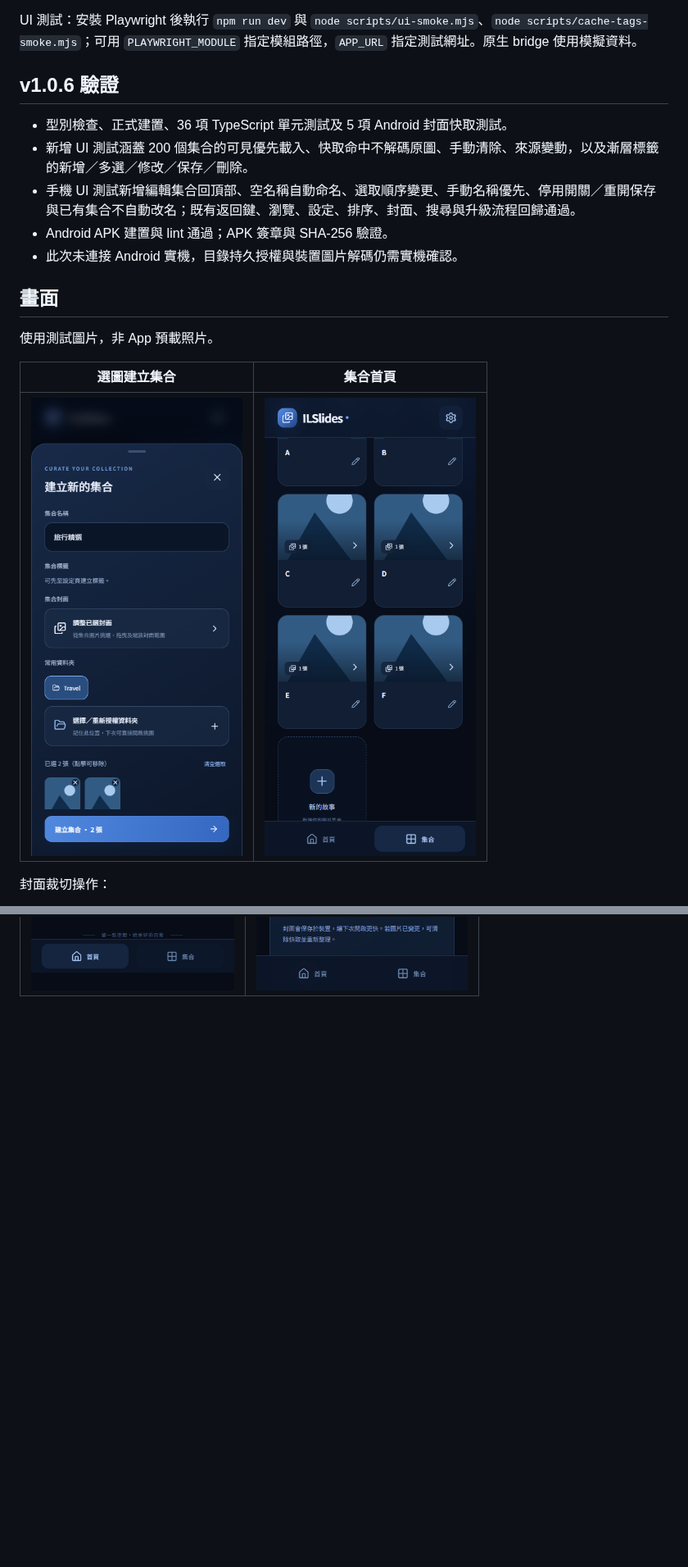
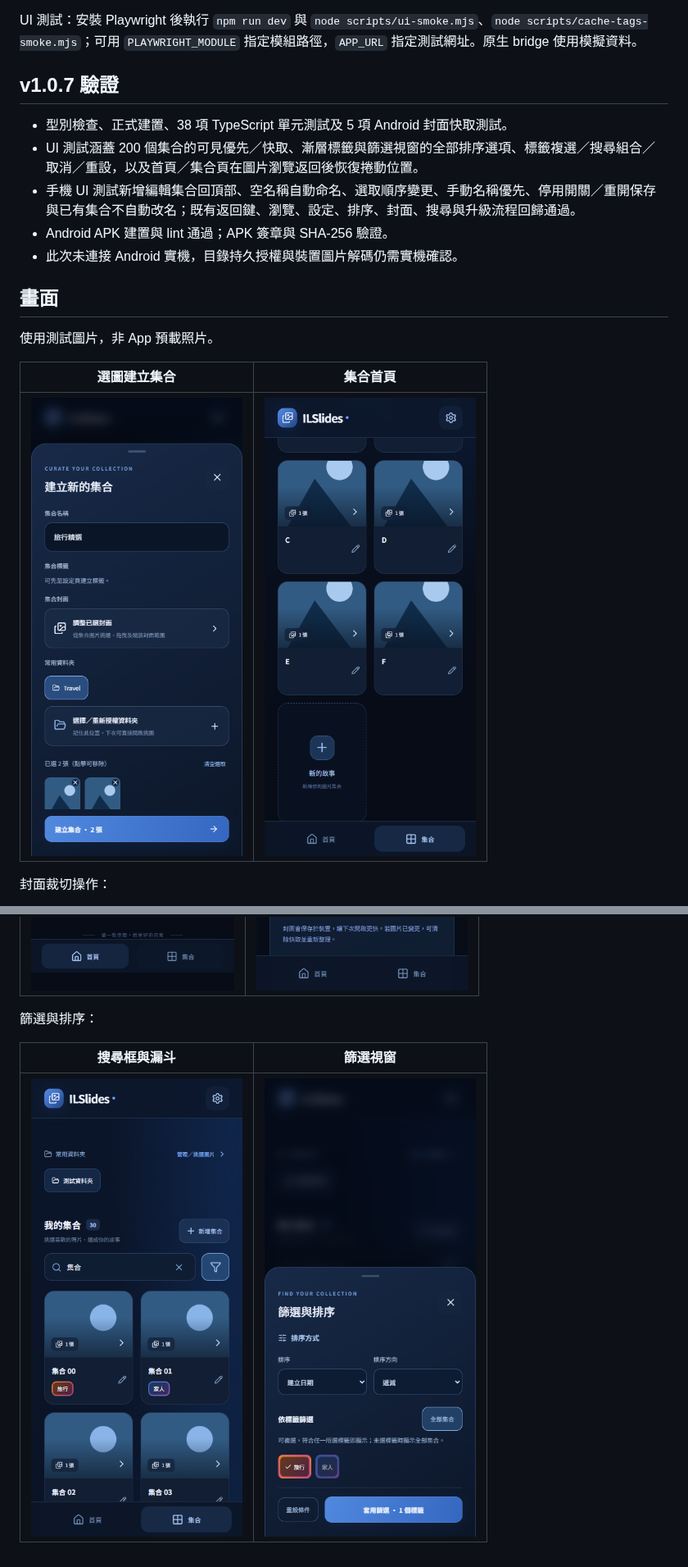
Before and after one commit to Tidy1245/ILSlides, a Markdown page: README.md, 2 parts joined by grey strips. Shown at 82% size. GitHub-like rendering; pictures changed too: docs/collection-filter.png (added), docs/collection-search-filter.png (added), docs/collections.png; blank space fills up the shorter version.

```diff
--- a/README.md
+++ b/README.md
@@ -68,10 +68,10 @@ npm run release:prepare -- 2.0.0 # 明確指定
 
 UI 測試：安裝 Playwright 後執行 `npm run dev` 與 `node scripts/ui-smoke.mjs`、`node scripts/cache-tags-smoke.mjs`；可用 `PLAYWRIGHT_MODULE` 指定模組路徑，`APP_URL` 指定測試網址。原生 bridge 使用模擬資料。
 
-## v1.0.6 驗證
+## v1.0.7 驗證
 
-- 型別檢查、正式建置、36 項 TypeScript 單元測試及 5 項 Android 封面快取測試。
-- 新增 UI 測試涵蓋 200 個集合的可見優先載入、快取命中不解碼原圖、手動清除、來源變動，以及漸層標籤的新增／多選／修改／保存／刪除。
+- 型別檢查、正式建置、38 項 TypeScript 單元測試及 5 項 Android 封面快取測試。
+- UI 測試涵蓋 200 個集合的可見優先／快取、漸層標籤與篩選視窗的全部排序選項、標籤複選／搜尋組合／取消／重設，以及首頁／集合頁在圖片瀏覽返回後恢復捲動位置。
 - 手機 UI 測試新增編輯集合回頂部、空名稱自動命名、選取順序變更、手動名稱優先、停用開關／重開保存與已有集合不自動改名；既有返回鍵、瀏覽、設定、排序、封面、搜尋與升級流程回歸通過。
 - Android APK 建置與 lint 通過；APK 簽章與 SHA-256 驗證。
 - 此次未連接 Android 實機，目錄持久授權與裝置圖片解碼仍需實機確認。
@@ -111,3 +111,9 @@ UI 測試：安裝 Playwright 後執行 `npm run dev` 與 `node scripts/ui-smoke
 | 集合標籤 | 設定管理 |
 | --- | --- |
 | ![標籤](docs/tags-home.png) | ![標籤設定](docs/tags-settings.png) |
+
+篩選與排序：
+
+| 搜尋框與漏斗 | 篩選視窗 |
+| --- | --- |
+| ![集合搜尋](docs/collection-search-filter.png) | ![篩選排序](docs/collection-filter.png) |
```
Also changed, not shown: other parts of README.md (+3 -3 lines), AGENTS.md (+8 -0 lines), docs/release-v1.0.7.md (added, +15 -0 lines), docs/viewer-scroll-return.png (added), 10 other files.
